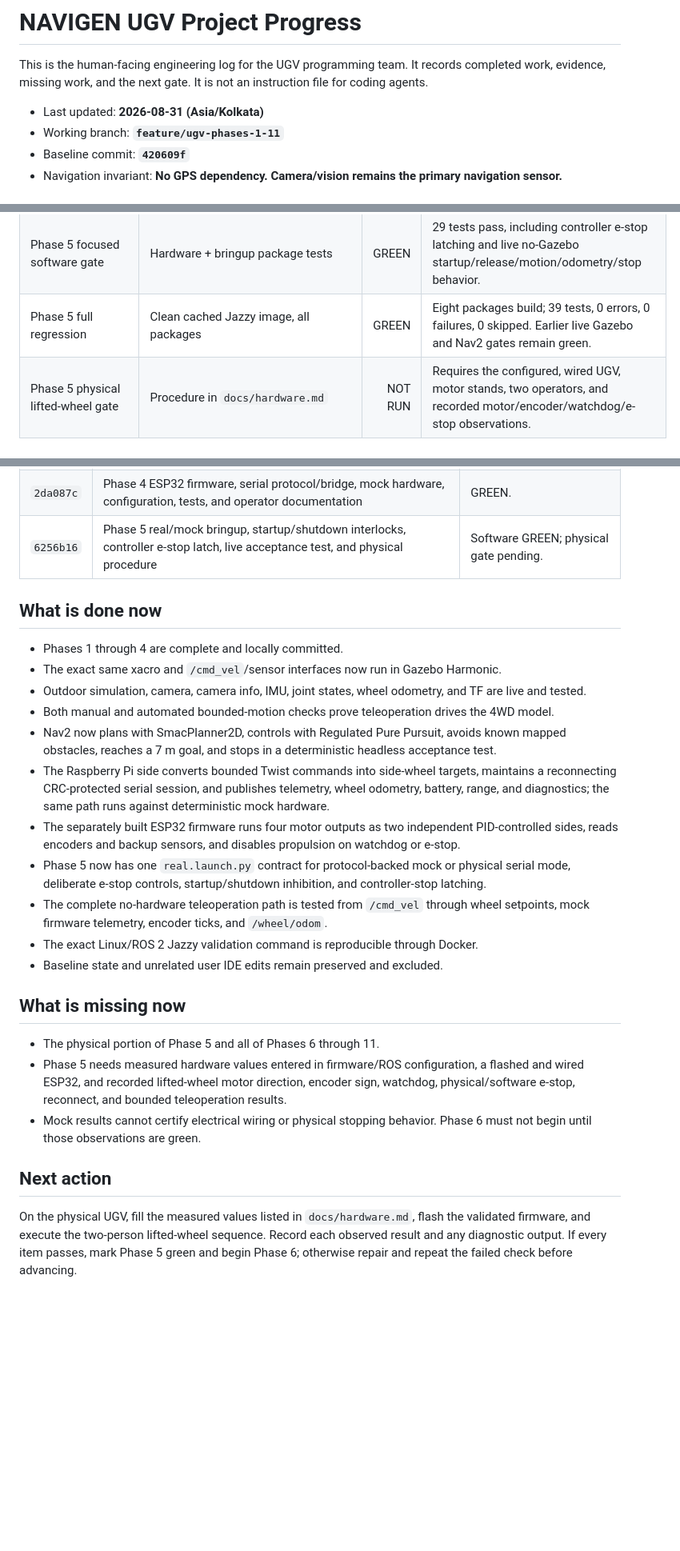
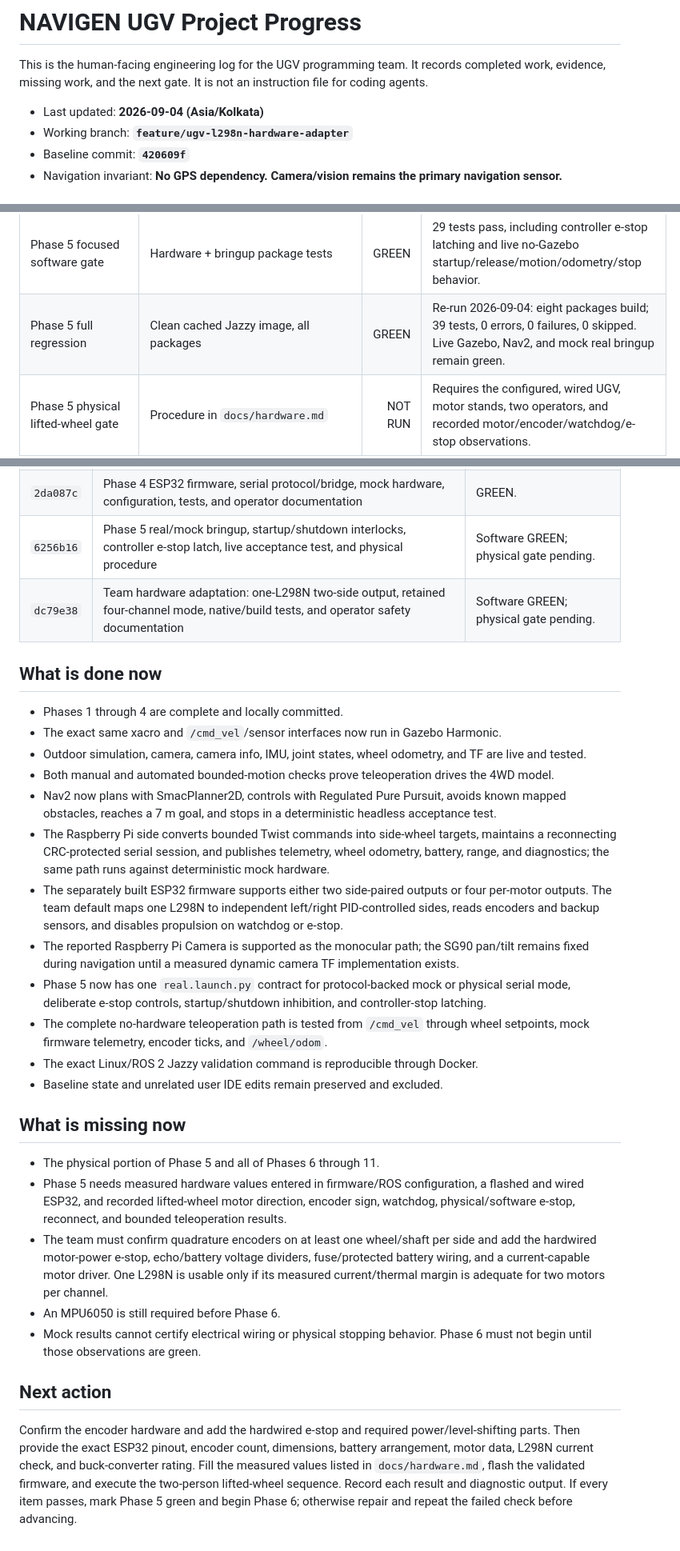
Before and after one commit to Bibek200619/NAVIGEN, a Markdown page: navigen_ugv/PROJECT_PROGRESS.md, 3 parts joined by grey strips. Shown at 80% size. Rendered like a GitHub page; blank space fills up the shorter version.

Commit message:
Document L298N hardware gate status

```diff
--- a/navigen_ugv/PROJECT_PROGRESS.md
+++ b/navigen_ugv/PROJECT_PROGRESS.md
@@ -2,8 +2,8 @@
 
 This is the human-facing engineering log for the UGV programming team. It records completed work, evidence, missing work, and the next gate. It is not an instruction file for coding agents.
 
-- Last updated: **2026-08-31 (Asia/Kolkata)**
-- Working branch: **`feature/ugv-phases-1-11`**
+- Last updated: **2026-09-04 (Asia/Kolkata)**
+- Working branch: **`feature/ugv-l298n-hardware-adapter`**
 - Baseline commit: **`420609f`**
 - Navigation invariant: **No GPS dependency. Camera/vision remains the primary navigation sensor.**
 
@@ -162,7 +167,7 @@ A phase is `GREEN` only when its acceptance checklist is complete, the ROS works
 | Phase 4 exact team command | `./scripts/validate_in_docker.sh` | GREEN | Eight packages built; 35 tests, 0 errors, 0 failures, 0 skipped, including Phase 2/3 live Gazebo and Phase 4 bridge gates. |
 | Phase 5 real-launch API/dependencies | rosdep + installed `real.launch.py --show-args` | GREEN | All dependencies are satisfied; hardware params, mock mode, startup interlock, serial, baud, joint-state GUI, and RViz controls load. |
 | Phase 5 focused software gate | Hardware + bringup package tests | GREEN | 29 tests pass, including controller e-stop latching and live no-Gazebo startup/release/motion/odometry/stop behavior. |
-| Phase 5 full regression | Clean cached Jazzy image, all packages | GREEN | Eight packages build; 39 tests, 0 errors, 0 failures, 0 skipped. Earlier live Gazebo and Nav2 gates remain green. |
+| Phase 5 full regression | Clean cached Jazzy image, all packages | GREEN | Re-run 2026-09-04: eight packages build; 39 tests, 0 errors, 0 failures, 0 skipped. Live Gazebo, Nav2, and mock real bringup remain green. |
 | Phase 5 physical lifted-wheel gate | Procedure in `docs/hardware.md` | NOT RUN | Requires the configured, wired UGV, motor stands, two operators, and recorded motor/encoder/watchdog/e-stop observations. |
 
 ## Commit ledger
@@ -178,6 +183,7 @@ A phase is `GREEN` only when its acceptance checklist is complete, the ROS works
 | `7b59fd3` | Phase 3 reliability timeout, clean-room validator, test isolation, and operator documentation | GREEN. |
 | `2da087c` | Phase 4 ESP32 firmware, serial protocol/bridge, mock hardware, configuration, tests, and operator documentation | GREEN. |
 | `6256b16` | Phase 5 real/mock bringup, startup/shutdown interlocks, controller e-stop latch, live acceptance test, and physical procedure | Software GREEN; physical gate pending. |
+| `dc79e38` | Team hardware adaptation: one-L298N two-side output, retained four-channel mode, native/build tests, and operator safety documentation | Software GREEN; physical gate pending. |
 
 ## What is done now
 
@@ -190,8 +196,11 @@ A phase is `GREEN` only when its acceptance checklist is complete, the ROS works
 - The Raspberry Pi side converts bounded Twist commands into side-wheel targets, maintains a
   reconnecting CRC-protected serial session, and publishes telemetry, wheel odometry, battery,
   range, and diagnostics; the same path runs against deterministic mock hardware.
-- The separately built ESP32 firmware runs four motor outputs as two independent PID-controlled
-  sides, reads encoders and backup sensors, and disables propulsion on watchdog or e-stop.
+- The separately built ESP32 firmware supports either two side-paired outputs or four per-motor
+  outputs. The team default maps one L298N to independent left/right PID-controlled sides, reads
+  encoders and backup sensors, and disables propulsion on watchdog or e-stop.
+- The reported Raspberry Pi Camera is supported as the monocular path; the SG90 pan/tilt remains
+  fixed during navigation until a measured dynamic camera TF implementation exists.
 - Phase 5 now has one `real.launch.py` contract for protocol-backed mock or physical serial mode,
   deliberate e-stop controls, startup/shutdown inhibition, and controller-stop latching.
 - The complete no-hardware teleoperation path is tested from `/cmd_vel` through wheel setpoints,
@@ -205,12 +214,19 @@ A phase is `GREEN` only when its acceptance checklist is complete, the ROS works
 - Phase 5 needs measured hardware values entered in firmware/ROS configuration, a flashed and wired
   ESP32, and recorded lifted-wheel motor direction, encoder sign, watchdog, physical/software
   e-stop, reconnect, and bounded teleoperation results.
+- The team must confirm quadrature encoders on at least one wheel/shaft per side and add the
+  hardwired motor-power e-stop, echo/battery voltage dividers, fuse/protected battery wiring, and a
+  current-capable motor driver. One L298N is usable only if its measured current/thermal margin is
+  adequate for two motors per channel.
+- An MPU6050 is still required before Phase 6.
 - Mock results cannot certify electrical wiring or physical stopping behavior. Phase 6 must not
   begin until those observations are green.
 
 ## Next action
 
-On the physical UGV, fill the measured values listed in `docs/hardware.md`, flash the validated
-firmware, and execute the two-person lifted-wheel sequence. Record each observed result and any
-diagnostic output. If every item passes, mark Phase 5 green and begin Phase 6; otherwise repair and
-repeat the failed check before advancing.
+Confirm the encoder hardware and add the hardwired e-stop and required power/level-shifting parts.
+Then provide the exact ESP32 pinout, encoder count, dimensions, battery arrangement, motor data,
+L298N current check, and buck-converter rating. Fill the measured values listed in
+`docs/hardware.md`, flash the validated firmware, and execute the two-person lifted-wheel sequence.
+Record each result and diagnostic output. If every item passes, mark Phase 5 green and begin Phase
+6; otherwise repair and repeat the failed check before advancing.
```
Also changed, not shown: other parts of navigen_ugv/PROJECT_PROGRESS.md (+7 -2 lines).
